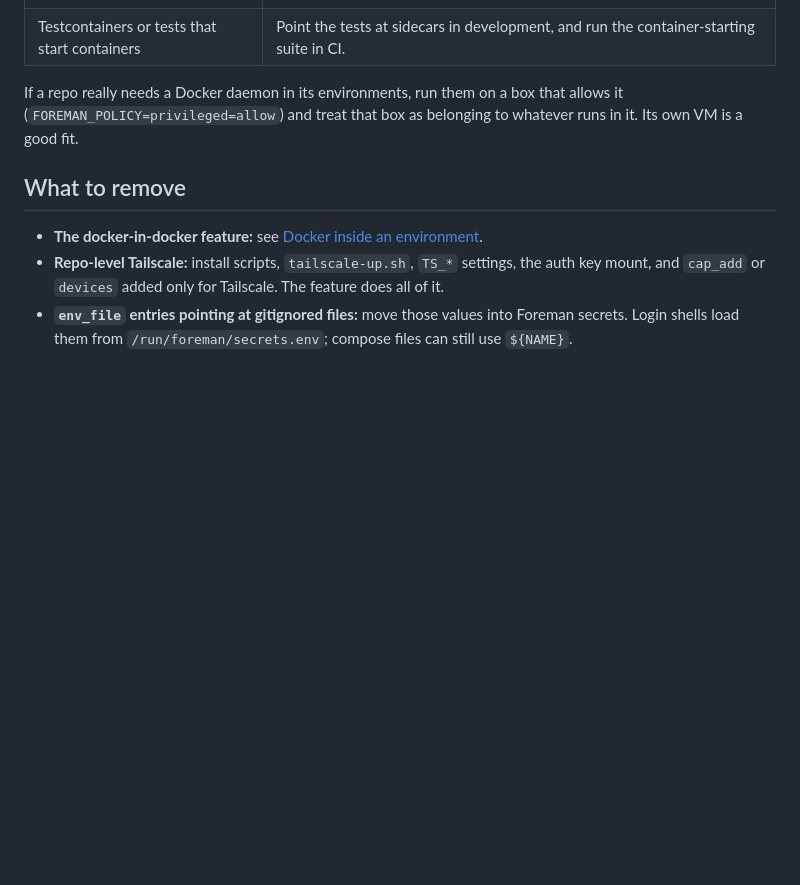
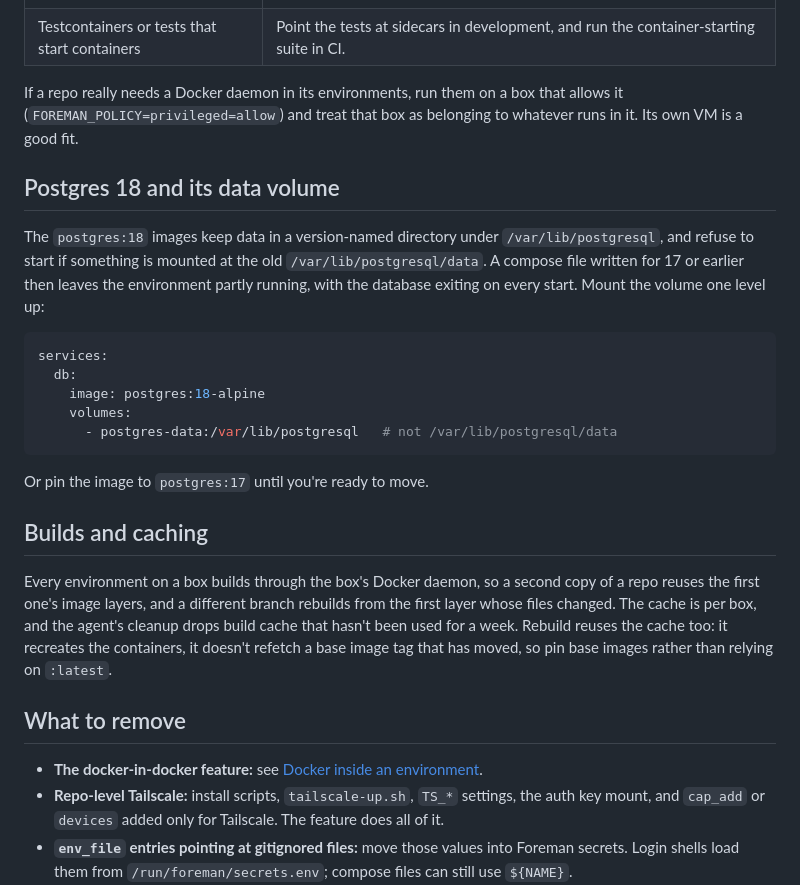
Before and after one commit to ntodd/foreman, a Markdown page: docs/setup/repos.md, the part around the change. Drawn GitHub-style; blank space fills up the shorter version.

````diff
--- a/docs/setup/repos.md
+++ b/docs/setup/repos.md
@@ -69,6 +69,34 @@ If a repo really needs a Docker daemon in its environments, run them on
 a box that allows it (`FOREMAN_POLICY=privileged=allow`) and treat that
 box as belonging to whatever runs in it. Its own VM is a good fit.
 
+## Postgres 18 and its data volume
+
+The `postgres:18` images keep data in a version-named directory under
+`/var/lib/postgresql`, and refuse to start if something is mounted at the
+old `/var/lib/postgresql/data`. A compose file written for 17 or earlier
+then leaves the environment partly running, with the database exiting on
+every start. Mount the volume one level up:
+
+```yaml
+services:
+  db:
+    image: postgres:18-alpine
+    volumes:
+      - postgres-data:/var/lib/postgresql   # not /var/lib/postgresql/data
+```
+
+Or pin the image to `postgres:17` until you're ready to move.
+
+## Builds and caching
+
+Every environment on a box builds through the box's Docker daemon, so a
+second copy of a repo reuses the first one's image layers, and a
+different branch rebuilds from the first layer whose files changed. The
+cache is per box, and the agent's cleanup drops build cache that hasn't
+been used for a week. Rebuild reuses the cache too: it recreates the
+containers, it doesn't refetch a base image tag that has moved, so pin
+base images rather than relying on `:latest`.
+
 ## What to remove
 
 - **The docker-in-docker feature:** see
````
Also changed, not shown: docs/setup/personal.md (+2 -1 lines), docs/setup/tailscale.md (+29 -4 lines).
